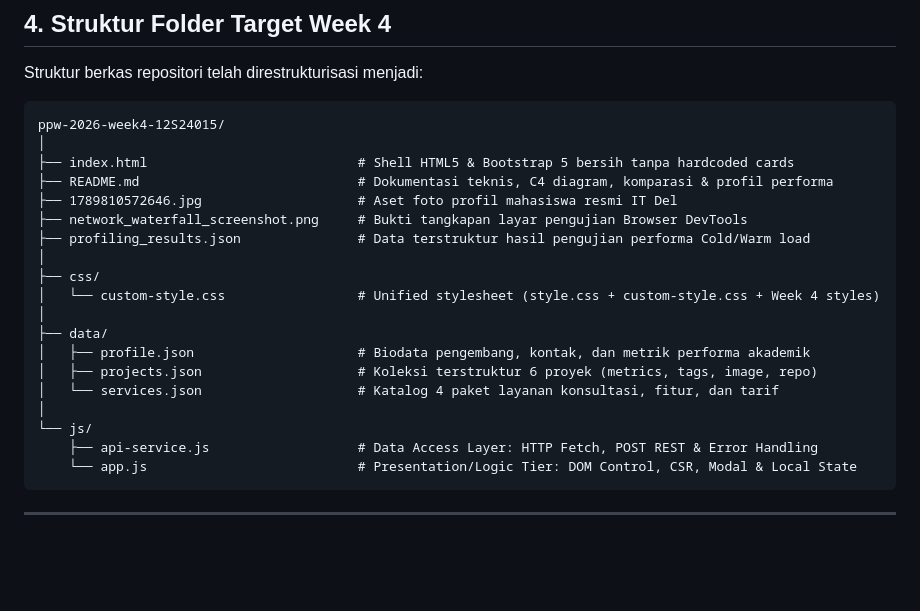
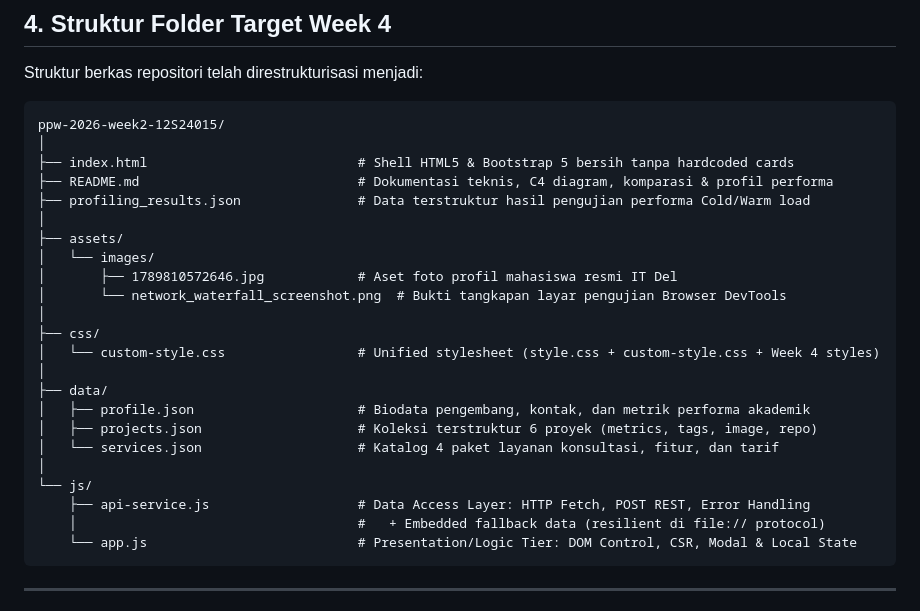
Before and after one commit to LucasPardede/ppw-2026-week2-12S24015, a Markdown page: README.md, the part around the change. Drawn GitHub-style; blank space fills up the shorter version.

Commit message:
docs(README): update folder structure to reflect assets/images/ reorganization
- update folder tree: move images to assets/images/ subfolder
- note embedded fallback data in api-service.js description
- correct repo name from week4 to week2 in tree header

````diff
--- a/README.md
+++ b/README.md
@@ -100,13 +100,16 @@ Arsitektur aplikasi dibagi menjadi 3 tingkatan independen:
 Struktur berkas repositori telah direstrukturisasi menjadi:
 
 ```text
-ppw-2026-week4-12S24015/
+ppw-2026-week2-12S24015/
 │
 ├── index.html                           # Shell HTML5 & Bootstrap 5 bersih tanpa hardcoded cards
 ├── README.md                            # Dokumentasi teknis, C4 diagram, komparasi & profil performa
-├── 1789810572646.jpg                    # Aset foto profil mahasiswa resmi IT Del
-├── network_waterfall_screenshot.png     # Bukti tangkapan layar pengujian Browser DevTools
 ├── profiling_results.json               # Data terstruktur hasil pengujian performa Cold/Warm load
+│
+├── assets/
+│   └── images/
+│       ├── 1789810572646.jpg            # Aset foto profil mahasiswa resmi IT Del
+│       └── network_waterfall_screenshot.png  # Bukti tangkapan layar pengujian Browser DevTools
 │
 ├── css/
 │   └── custom-style.css                 # Unified stylesheet (style.css + custom-style.css + Week 4 styles)
@@ -117,7 +120,8 @@ ppw-2026-week4-12S24015/
 │   └── services.json                    # Katalog 4 paket layanan konsultasi, fitur, dan tarif
 │
 └── js/
-    ├── api-service.js                   # Data Access Layer: HTTP Fetch, POST REST & Error Handling
+    ├── api-service.js                   # Data Access Layer: HTTP Fetch, POST REST, Error Handling
+    │                                    #   + Embedded fallback data (resilient di file:// protocol)
     └── app.js                           # Presentation/Logic Tier: DOM Control, CSR, Modal & Local State
 ```
 
````
